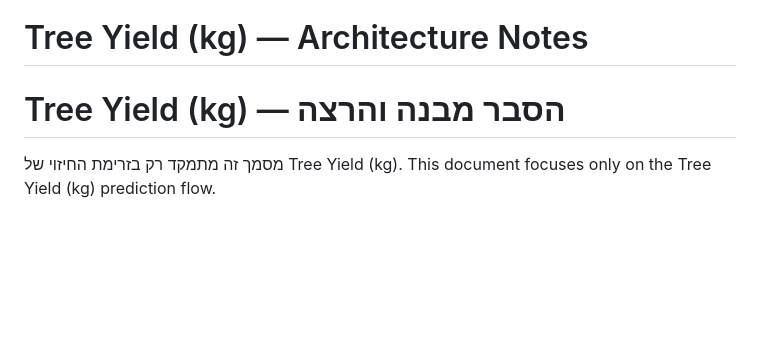
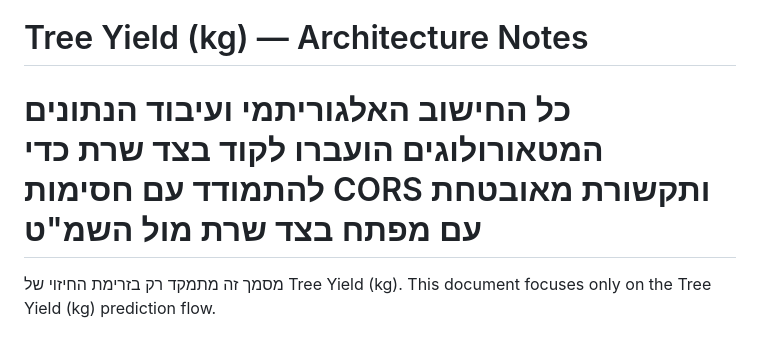
Before and after one commit to dates-palms/dates-palms.github.io, a Markdown page: README.md, the part around the change. Rendered like a GitHub page; blank space fills up the shorter version.

Commit message:
Revise README for algorithm and CORS updates
Updated the README to reflect changes in algorithm processing and CORS handling.

```diff
--- a/README.md
+++ b/README.md
@@ -1,6 +1,6 @@
 # Tree Yield (kg) — Architecture Notes
 
-# Tree Yield (kg) — הסבר מבנה והרצה
+# כל החישוב האלגוריתמי ועיבוד הנתונים המטאורולוגים הועברו לקוד בצד שרת כדי להתמודד עם חסימות CORS ותקשורת מאובטחת עם מפתח בצד שרת מול השמ"ט
 
 מסמך זה מתמקד רק בזרימת החיזוי של Tree Yield (kg).
 This document focuses only on the Tree Yield (kg) prediction flow.
```
